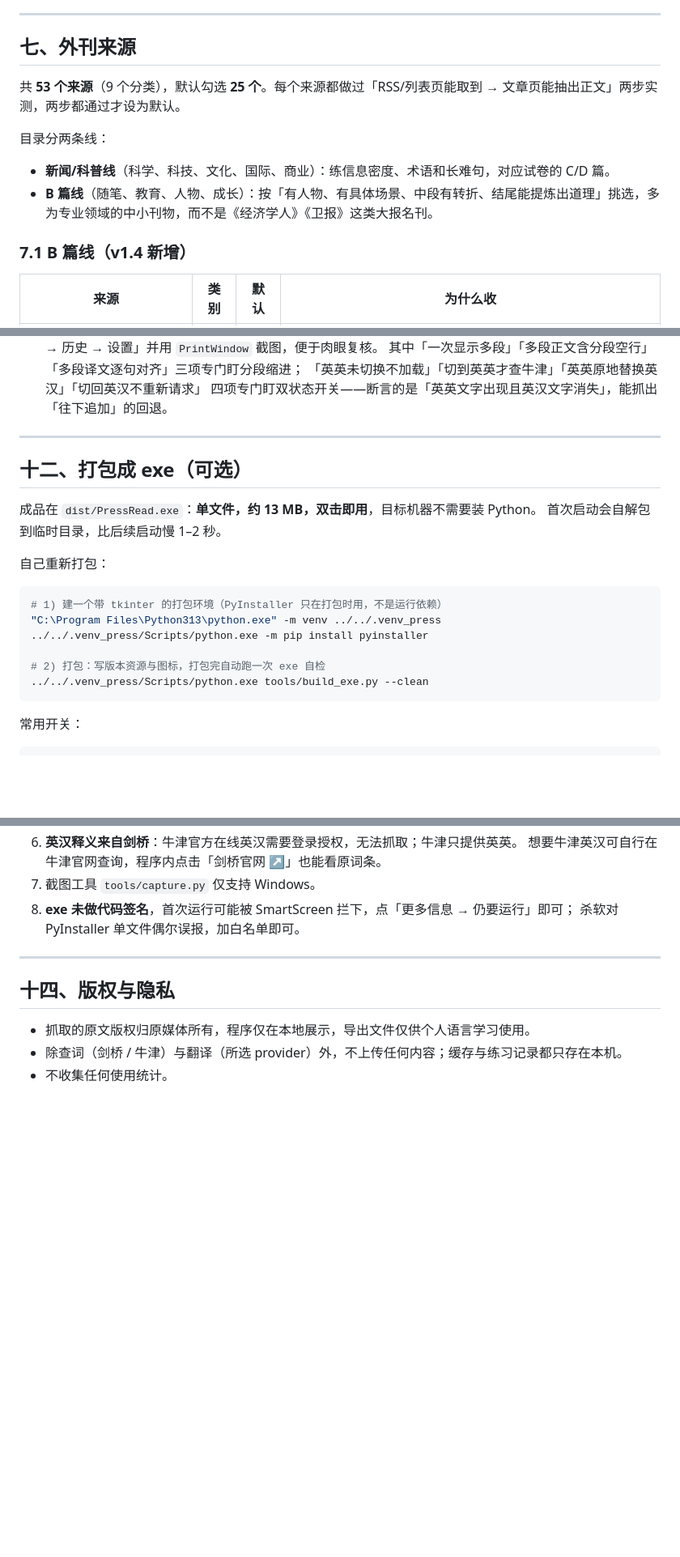
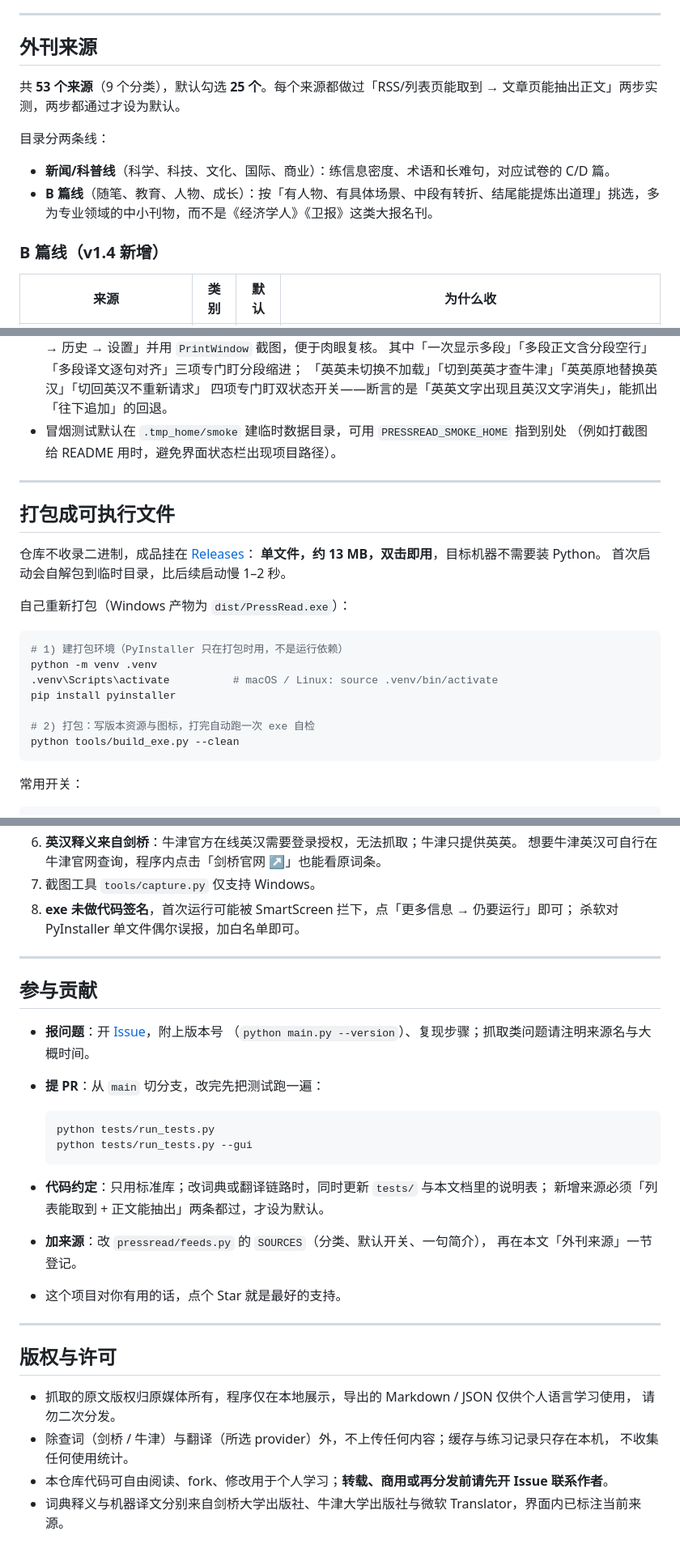
Before and after one commit to Ghub-7121/PressRead, a Markdown page: README.md, 3 parts joined by grey strips. Shown at 81% size. GitHub-like rendering; blank space fills up the shorter version.

````diff
--- a/README.md
+++ b/README.md
@@ -247,7 +310,7 @@ v1.7.0 把它升到了 3（翻译首选从 DeepL 换成必应、语气档改为
 
 ---
 
-## 七、外刊来源
+## 外刊来源
 
 共 **53 个来源**（9 个分类），默认勾选 **25 个**。每个来源都做过「RSS/列表页能取到 → 文章页能抽出正文」两步实测，两步都通过才设为默认。
 
@@ -256,7 +319,7 @@ v1.7.0 把它升到了 3（翻译首选从 DeepL 换成必应、语气档改为
 - **新闻/科普线**（科学、科技、文化、国际、商业）：练信息密度、术语和长难句，对应试卷的 C/D 篇。
 - **B 篇线**（随笔、教育、人物、成长）：按「有人物、有具体场景、中段有转折、结尾能提炼出道理」挑选，多为专业领域的中小刊物，而不是《经济学人》《卫报》这类大报名刊。
 
-### 7.1 B 篇线（v1.4 新增）
+### B 篇线（v1.4 新增）
 
 | 来源 | 类别 | 默认 | 为什么收 |
 | --- | --- | --- | --- |
@@ -417,23 +483,27 @@ python tests/smoke_test.py --online  # 冒烟 + 真实查词/翻译链路（需
   其中「一次显示多段」「多段正文含分段空行」「多段译文逐句对齐」三项专门盯分段缩进；
   「英英未切换不加载」「切到英英才查牛津」「英英原地替换英汉」「切回英汉不重新请求」
   四项专门盯双状态开关——断言的是「英英文字出现且英汉文字消失」，能抓出「往下追加」的回退。
+- 冒烟测试默认在 `.tmp_home/smoke` 建临时数据目录，可用 `PRESSREAD_SMOKE_HOME` 指到别处
+  （例如打截图给 README 用时，避免界面状态栏出现项目路径）。
 
 ---
 
-## 十二、打包成 exe（可选）
+## 打包成可执行文件
 
-成品在 `dist/PressRead.exe`：**单文件，约 13 MB，双击即用**，目标机器不需要装 Python。
+仓库不收录二进制，成品挂在 [Releases](https://github.com/Ghub-7121/PressRead/releases)：
+**单文件，约 13 MB，双击即用**，目标机器不需要装 Python。
 首次启动会自解包到临时目录，比后续启动慢 1–2 秒。
 
-自己重新打包：
+自己重新打包（Windows 产物为 `dist/PressRead.exe`）：
 
 ```bash
-# 1) 建一个带 tkinter 的打包环境（PyInstaller 只在打包时用，不是运行依赖）
-"C:\Program Files\Python313\python.exe" -m venv ../../.venv_press
-../../.venv_press/Scripts/python.exe -m pip install pyinstaller
+# 1) 建打包环境（PyInstaller 只在打包时用，不是运行依赖）
+python -m venv .venv
+.venv\Scripts\activate          # macOS / Linux: source .venv/bin/activate
+pip install pyinstaller
 
-# 2) 打包：写版本资源与图标，打包完自动跑一次 exe 自检
-../../.venv_press/Scripts/python.exe tools/build_exe.py --clean
+# 2) 打包：写版本资源与图标，打完自动跑一次 exe 自检
+python tools/build_exe.py --clean
 ```
 
 常用开关：
@@ -485,8 +570,30 @@ dist/PressRead.exe --selftest  # 联网自检，结果写 %APPDATA%\PressRead\lo
 
 ---
 
-## 十四、版权与隐私
+## 参与贡献
 
-- 抓取的原文版权归原媒体所有，程序仅在本地展示，导出文件仅供个人语言学习使用。
-- 除查词（剑桥 / 牛津）与翻译（所选 provider）外，不上传任何内容；缓存与练习记录都只存在本机。
-- 不收集任何使用统计。
+- **报问题**：开 [Issue](https://github.com/Ghub-7121/PressRead/issues)，附上版本号
+  （`python main.py --version`）、复现步骤；抓取类问题请注明来源名与大概时间。
+- **提 PR**：从 `main` 切分支，改完先把测试跑一遍：
+
+  ```bash
+  python tests/run_tests.py
+  python tests/run_tests.py --gui
+  ```
+
+- **代码约定**：只用标准库；改词典或翻译链路时，同时更新 `tests/` 与本文档里的说明表；
+  新增来源必须「列表能取到 + 正文能抽出」两条都过，才设为默认。
+- **加来源**：改 `pressread/feeds.py` 的 `SOURCES`（分类、默认开关、一句简介），
+  再在本文「外刊来源」一节登记。
+- 这个项目对你有用的话，点个 Star 就是最好的支持。
+
+---
+
+## 版权与许可
+
+- 抓取的原文版权归原媒体所有，程序仅在本地展示，导出的 Markdown / JSON 仅供个人语言学习使用，
+  请勿二次分发。
+- 除查词（剑桥 / 牛津）与翻译（所选 provider）外，不上传任何内容；缓存与练习记录只存在本机，
+  不收集任何使用统计。
+- 本仓库代码可自由阅读、fork、修改用于个人学习；**转载、商用或再分发前请先开 Issue 联系作者**。
+- 词典释义与机器译文分别来自剑桥大学出版社、牛津大学出版社与微软 Translator，界面内已标注当前来源。
````
Also changed, not shown: other parts of README.md (+127 -46 lines), preview/settings-dict.png, preview/settings-sources.png (added), preview/start.png (added).
